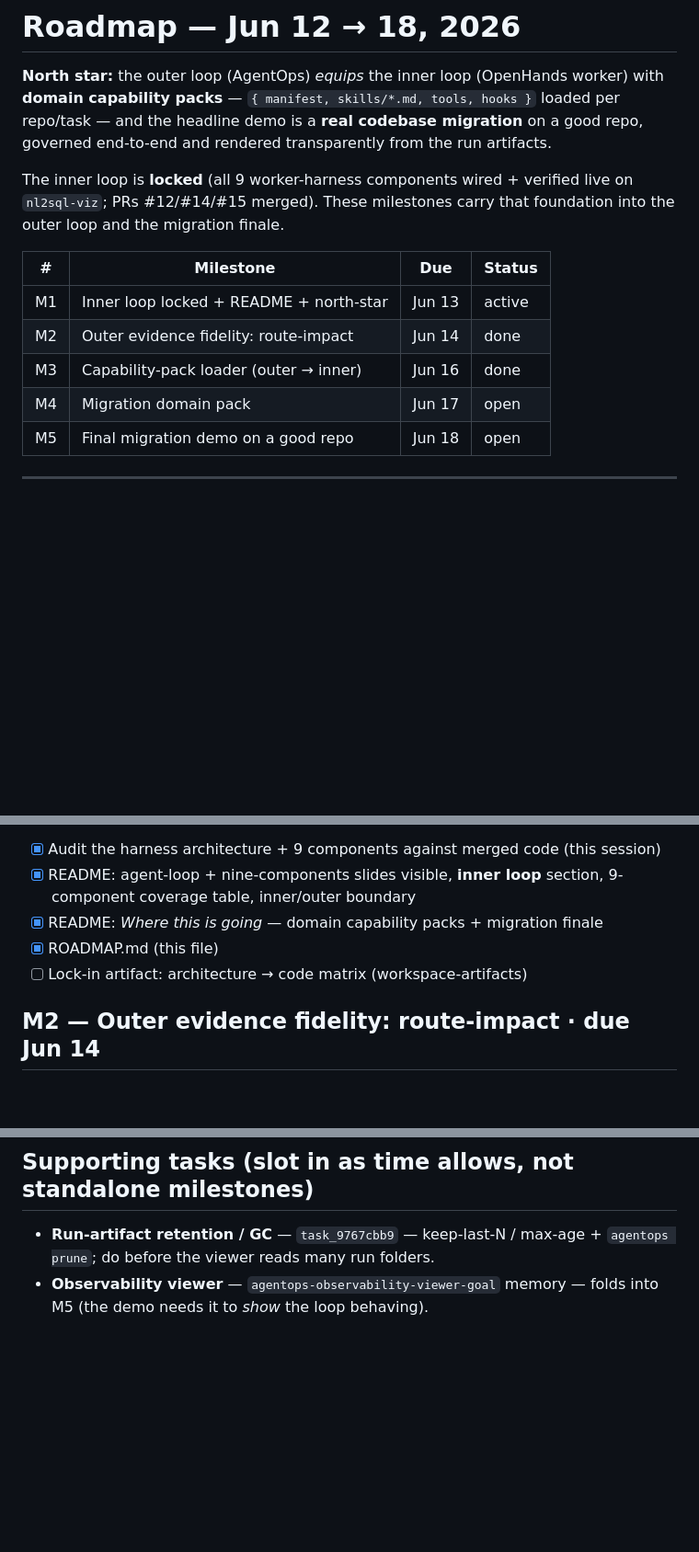
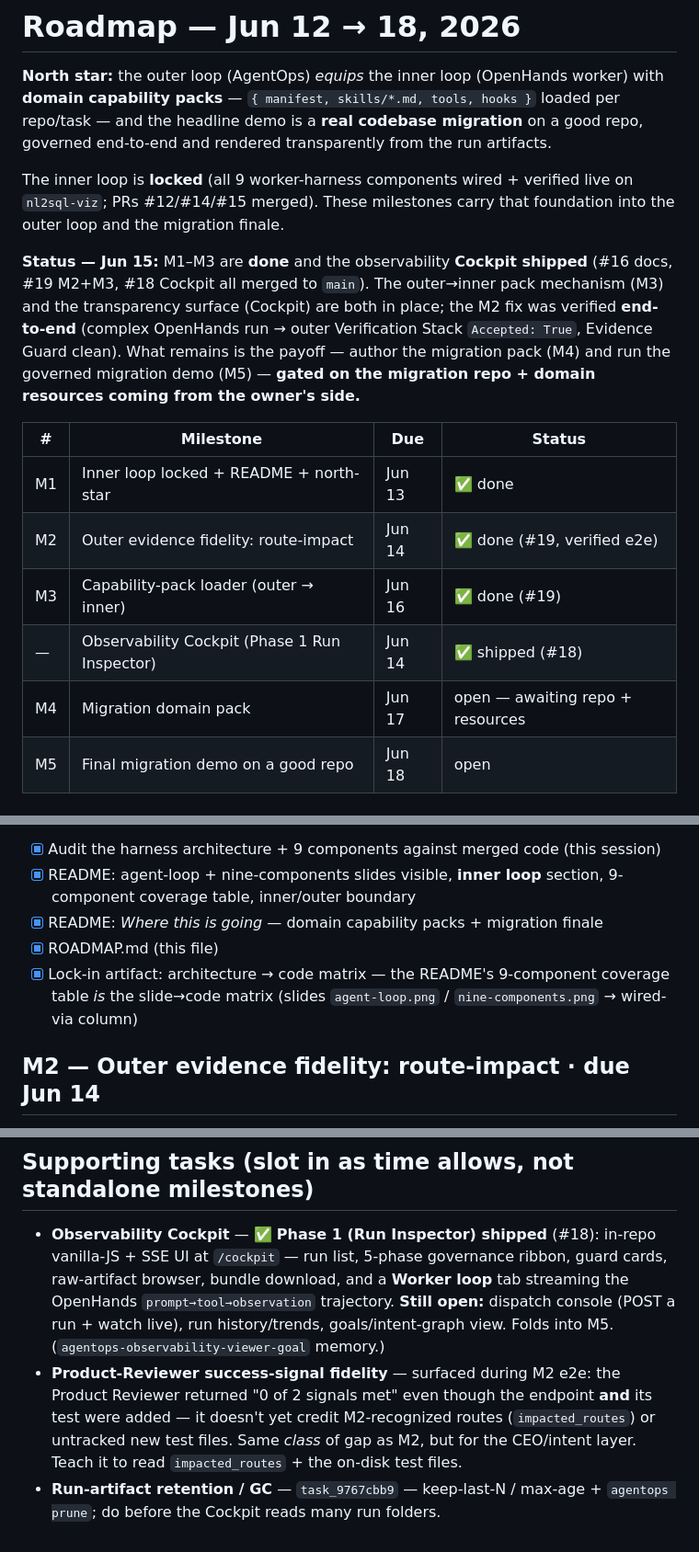
Before and after one commit to Ven-Z8/agentops-harness, a Markdown page: ROADMAP.md, 3 parts joined by grey strips. Shown at 92% size. GitHub-like rendering; blank space fills up the shorter version.

Commit message:
docs: refresh ROADMAP — M1-M3 done, Cockpit shipped, migration ahead
- Status table: M1 done, M2 done (verified e2e, #19), M3 done (#19);
  add the Observability Cockpit row (Phase 1 shipped, #18).
- Jun 15 status line: outer->inner pack mechanism + transparency surface
  both landed; M4/M5 (migration pack + demo) gated on the owner's repo/resources.
- M1 lock-in artifact checked off — the README 9-component coverage table is
  the slide->code matrix.
- Supporting tasks: Cockpit Phase 1 done + remaining views; new
  Product-Reviewer success-signal fidelity follow-up found during M2 e2e.

Co-Authored-By: Claude Opus 4.8 <noreply@anthropic.com>

```diff
--- a/ROADMAP.md
+++ b/ROADMAP.md
@@ -4,12 +4,15 @@
 
 The inner loop is **locked** (all 9 worker-harness components wired + verified live on `nl2sql-viz`; PRs #12/#14/#15 merged). These milestones carry that foundation into the outer loop and the migration finale.
 
+**Status — Jun 15:** M1–M3 are **done** and the observability **Cockpit shipped** (#16 docs, #19 M2+M3, #18 Cockpit all merged to `main`). The outer→inner pack mechanism (M3) and the transparency surface (Cockpit) are both in place; the M2 fix was verified **end-to-end** (complex OpenHands run → outer Verification Stack `Accepted: True`, Evidence Guard clean). What remains is the payoff — author the migration pack (M4) and run the governed migration demo (M5) — **gated on the migration repo + domain resources coming from the owner's side.**
+
 | # | Milestone | Due | Status |
 |---|---|---|---|
-| M1 | Inner loop locked + README + north-star | Jun 13 | active |
-| M2 | Outer evidence fidelity: route-impact | Jun 14 | done |
-| M3 | Capability-pack loader (outer → inner) | Jun 16 | done |
-| M4 | Migration domain pack | Jun 17 | open |
+| M1 | Inner loop locked + README + north-star | Jun 13 | ✅ done |
+| M2 | Outer evidence fidelity: route-impact | Jun 14 | ✅ done (#19, verified e2e) |
+| M3 | Capability-pack loader (outer → inner) | Jun 16 | ✅ done (#19) |
+| — | Observability Cockpit (Phase 1 Run Inspector) | Jun 14 | ✅ shipped (#18) |
+| M4 | Migration domain pack | Jun 17 | open — awaiting repo + resources |
 | M5 | Final migration demo on a good repo | Jun 18 | open |
 
 ---
@@ -22,7 +25,7 @@ Declare the inner loop locked and make the repo communicate it.
 - [x] README: agent-loop + nine-components slides visible, **inner loop** section, 9-component coverage table, inner/outer boundary
 - [x] README: *Where this is going* — domain capability packs + migration finale
 - [x] ROADMAP.md (this file)
-- [ ] Lock-in artifact: architecture → code matrix (workspace-artifacts)
+- [x] Lock-in artifact: architecture → code matrix — the README's 9-component coverage table *is* the slide→code matrix (slides `agent-loop.png` / `nine-components.png` → wired-via column)
 
 ## M2 — Outer evidence fidelity: route-impact · due Jun 14
 
@@ -65,5 +68,6 @@ The payoff.
 
 ## Supporting tasks (slot in as time allows, not standalone milestones)
 
-- **Run-artifact retention / GC** — `task_9767cbb9` — keep-last-N / max-age + `agentops prune`; do before the viewer reads many run folders.
-- **Observability viewer** — `agentops-observability-viewer-goal` memory — folds into M5 (the demo needs it to *show* the loop behaving).
+- **Observability Cockpit** — ✅ **Phase 1 (Run Inspector) shipped** (#18): in-repo vanilla-JS + SSE UI at `/cockpit` — run list, 5-phase governance ribbon, guard cards, raw-artifact browser, bundle download, and a **Worker loop** tab streaming the OpenHands `prompt→tool→observation` trajectory. **Still open:** dispatch console (POST a run + watch live), run history/trends, goals/intent-graph view. Folds into M5. (`agentops-observability-viewer-goal` memory.)
+- **Product-Reviewer success-signal fidelity** — surfaced during M2 e2e: the Product Reviewer returned "0 of 2 signals met" even though the endpoint **and** its test were added — it doesn't yet credit M2-recognized routes (`impacted_routes`) or untracked new test files. Same *class* of gap as M2, but for the CEO/intent layer. Teach it to read `impacted_routes` + the on-disk test files.
+- **Run-artifact retention / GC** — `task_9767cbb9` — keep-last-N / max-age + `agentops prune`; do before the Cockpit reads many run folders.
```
